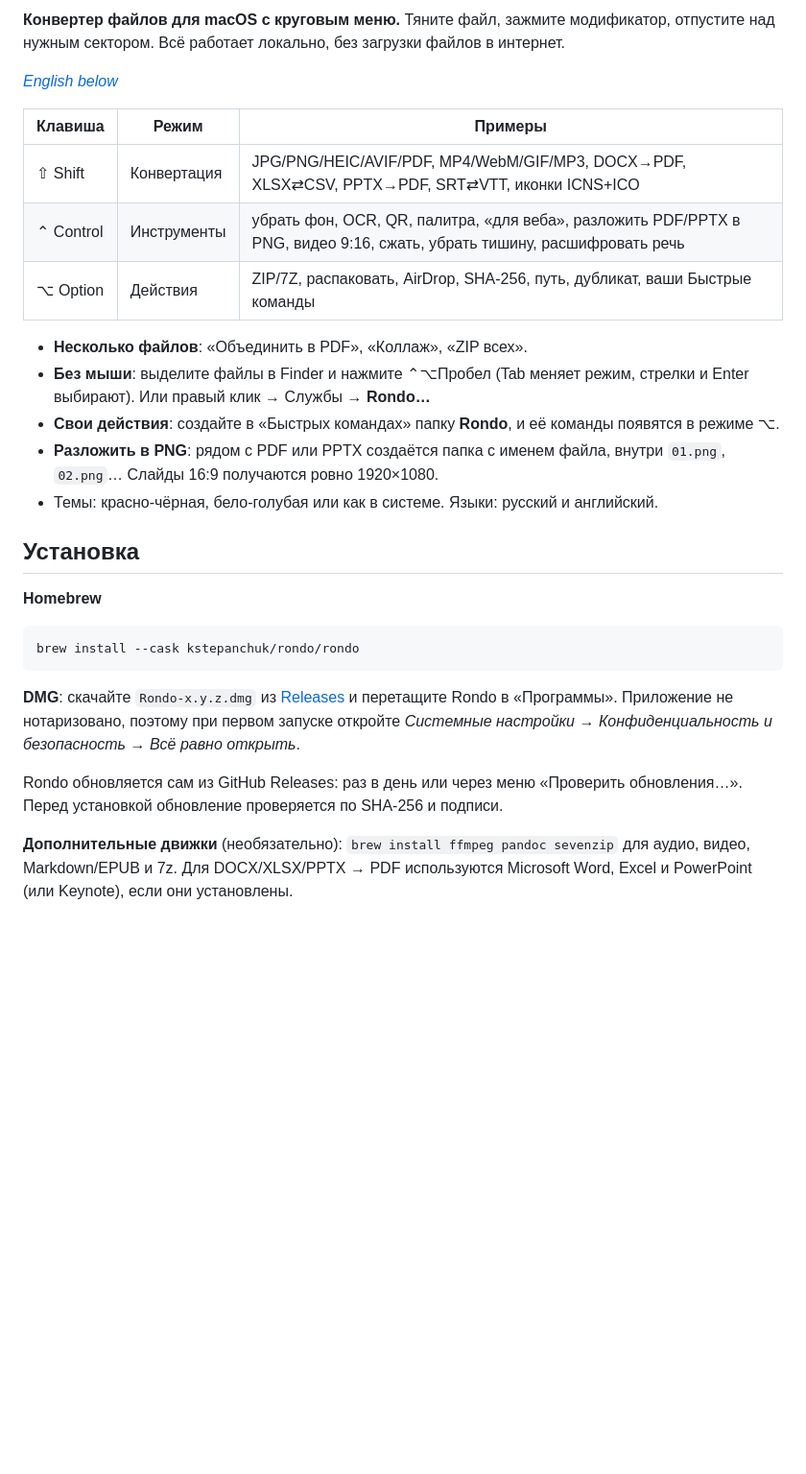
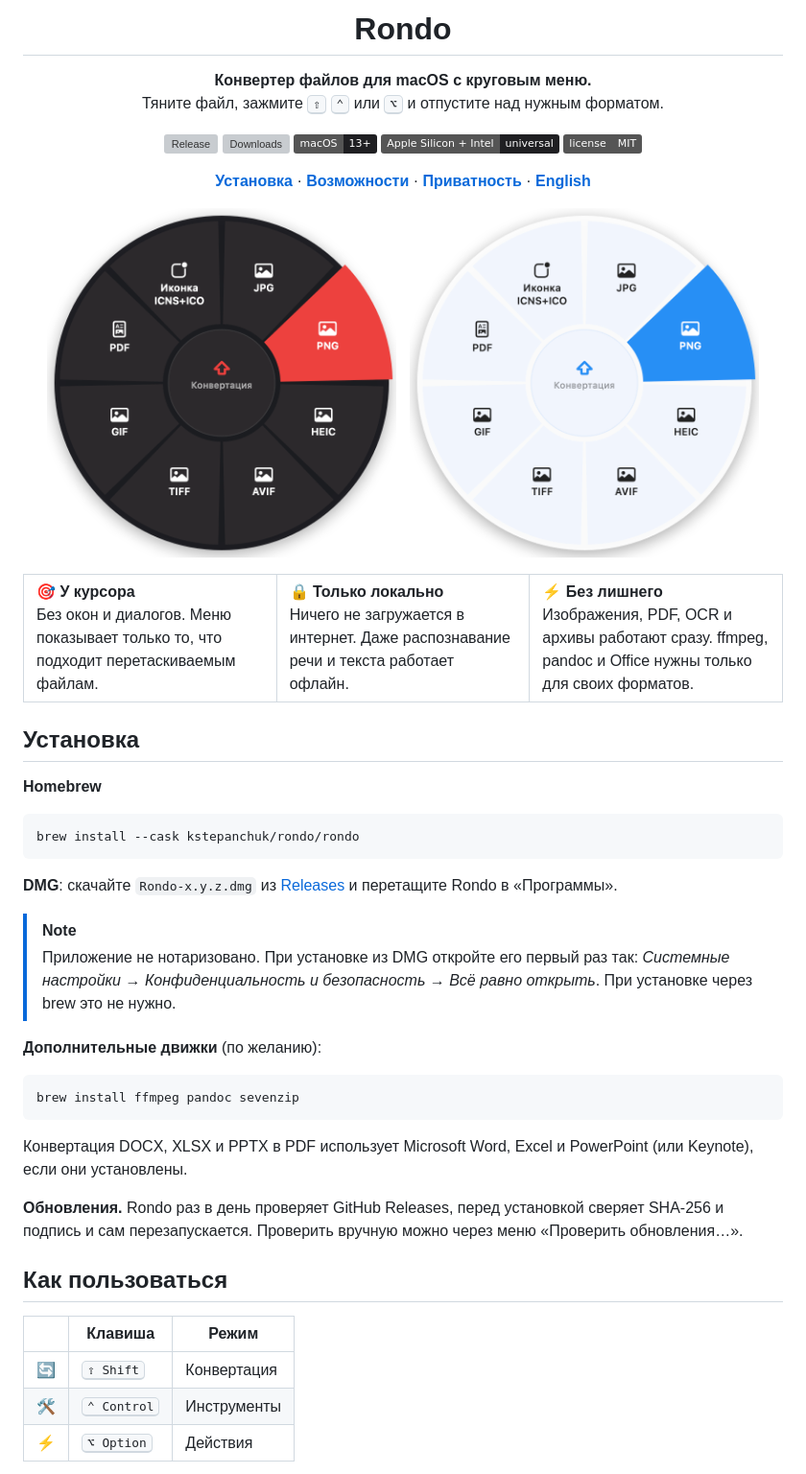
Before and after one commit to kstepanchuk/rondo, a Markdown page: README.md, the part around one of its changes. Shown at 96% size. Drawn GitHub-style; pictures changed too: docs/menu-dark.png (added), docs/menu-light.png (added); badges without logos; blank space fills up the shorter version; grey boxes are pictures that could not be loaded.

Commit message:
README: icon, badges, menu screenshots, feature tables
Adds a hidden --render-menu flag that draws the radial menu to PNG for docs.

Co-Authored-By: Claude Opus 5.5 <noreply@anthropic.com>

````diff
--- a/README.md
+++ b/README.md
@@ -2,31 +4,68 @@
 
-**Конвертер файлов для macOS с круговым меню.** Тяните файл, зажмите модификатор, отпустите над нужным сектором. Всё работает локально, без загрузки файлов в интернет.
+<h1 align="center">Rondo</h1>
 
-*[English below](#english)*
+<p align="center">
+  <b>Конвертер файлов для macOS с круговым меню.</b><br>
+  Тяните файл, зажмите <kbd>⇧</kbd> <kbd>⌃</kbd> или <kbd>⌥</kbd> и отпустите над нужным форматом.
+</p>
 
-| Клавиша | Режим | Примеры |
-|---|---|---|
-| ⇧ Shift | Конвертация | JPG/PNG/HEIC/AVIF/PDF, MP4/WebM/GIF/MP3, DOCX→PDF, XLSX⇄CSV, PPTX→PDF, SRT⇄VTT, иконки ICNS+ICO |
-| ⌃ Control | Инструменты | убрать фон, OCR, QR, палитра, «для веба», разложить PDF/PPTX в PNG, видео 9:16, сжать, убрать тишину, расшифровать речь |
-| ⌥ Option | Действия | ZIP/7Z, распаковать, AirDrop, SHA-256, путь, дубликат, ваши Быстрые команды |
+<p align="center">
+  <a href="https://github.com/kstepanchuk/rondo/releases/latest"><img src="https://img.shields.io/github/v/release/kstepanchuk/rondo?color=E5292F&label=release" alt="Release"></a>
+  <a href="https://github.com/kstepanchuk/rondo/releases"><img src="https://img.shields.io/github/downloads/kstepanchuk/rondo/total?color=2178F2" alt="Downloads"></a>
+  <img src="https://img.shields.io/badge/macOS-13%2B-1f1f22?logo=apple" alt="macOS 13+">
+  <img src="https://img.shields.io/badge/Apple%20Silicon%20%2B%20Intel-universal-1f1f22" alt="Universal">
+  <a href="LICENSE"><img src="https://img.shields.io/badge/license-MIT-555" alt="MIT"></a>
+</p>
 
-- **Несколько файлов**: «Объединить в PDF», «Коллаж», «ZIP всех».
-- **Без мыши**: выделите файлы в Finder и нажмите ⌃⌥Пробел (Tab меняет режим, стрелки и Enter выбирают). Или правый клик → Службы → **Rondo…**
-- **Свои действия**: создайте в «Быстрых командах» папку **Rondo**, и её команды появятся в режиме ⌥.
-- **Разложить в PNG**: рядом с PDF или PPTX создаётся папка с именем файла, внутри `01.png`, `02.png`… Слайды 16:9 получаются ровно 1920×1080.
-- Темы: красно-чёрная, бело-голубая или как в системе. Языки: русский и английский.
+<p align="center">
+  <a href="#установка"><b>Установка</b></a> ·
+  <a href="#возможности"><b>Возможности</b></a> ·
+  <a href="#приватность-и-безопасность"><b>Приватность</b></a> ·
+  <a href="#english"><b>English</b></a>
+</p>
+
+<p align="center">
+  <img src="docs/menu-dark.png" width="46%" alt="Тёмная тема: красно-чёрная">
+  &nbsp;
+  <img src="docs/menu-light.png" width="46%" alt="Светлая тема: бело-голубая">
+</p>
+
+<table>
+  <tr>
+    <td width="33%" valign="top"><b>🎯 У курсора</b><br>Без окон и диалогов. Меню показывает только то, что подходит перетаскиваемым файлам.</td>
+    <td width="33%" valign="top"><b>🔒 Только локально</b><br>Ничего не загружается в интернет. Даже распознавание речи и текста работает офлайн.</td>
+    <td width="33%" valign="top"><b>⚡️ Без лишнего</b><br>Изображения, PDF, OCR и архивы работают сразу. ffmpeg, pandoc и Office нужны только для своих форматов.</td>
+  </tr>
+</table>
 
 ## Установка
 
 **Homebrew**
+
 ```bash
 brew install --cask kstepanchuk/rondo/rondo
 ```
 
 **DMG**: скачайте `Rondo-x.y.z.dmg` из [Releases](https://github.com/kstepanchuk/rondo/releases/latest) и перетащите Rondo в «Программы».
-Приложение не нотаризовано, поэтому при первом запуске откройте *Системные настройки → Конфиденциальность и безопасность → Всё равно открыть*.
 
-Rondo обновляется сам из GitHub Releases: раз в день или через меню «Проверить обновления…». Перед установкой обновление проверяется по SHA-256 и подписи.
+> [!NOTE]
+> Приложение не нотаризовано. При установке из DMG откройте его первый раз так: *Системные настройки → Конфиденциальность и безопасность → Всё равно открыть*. При установке через brew это не нужно.
 
-**Дополнительные движки** (необязательно): `brew install ffmpeg pandoc sevenzip` для аудио, видео, Markdown/EPUB и 7z.
-Для DOCX/XLSX/PPTX → PDF используются Microsoft Word, Excel и PowerPoint (или Keynote), если они установлены.
+**Дополнительные движки** (по желанию):
+
+```bash
+brew install ffmpeg pandoc sevenzip
+```
+
+Конвертация DOCX, XLSX и PPTX в PDF использует Microsoft Word, Excel и PowerPoint (или Keynote), если они установлены.
+
+**Обновления.** Rondo раз в день проверяет GitHub Releases, перед установкой сверяет SHA-256 и подпись и сам перезапускается. Проверить вручную можно через меню «Проверить обновления…».
+
+## Как пользоваться
+
+| | Клавиша | Режим |
+|---|---|---|
+| 🔄 | <kbd>⇧ Shift</kbd> | Конвертация |
+| 🛠 | <kbd>⌃ Control</kbd> | Инструменты |
+| ⚡️ | <kbd>⌥ Option</kbd> | Действия |
+
````
Also changed, not shown: other parts of README.md (+79 -10 lines), docs/icon.png (added), 2 other files.
